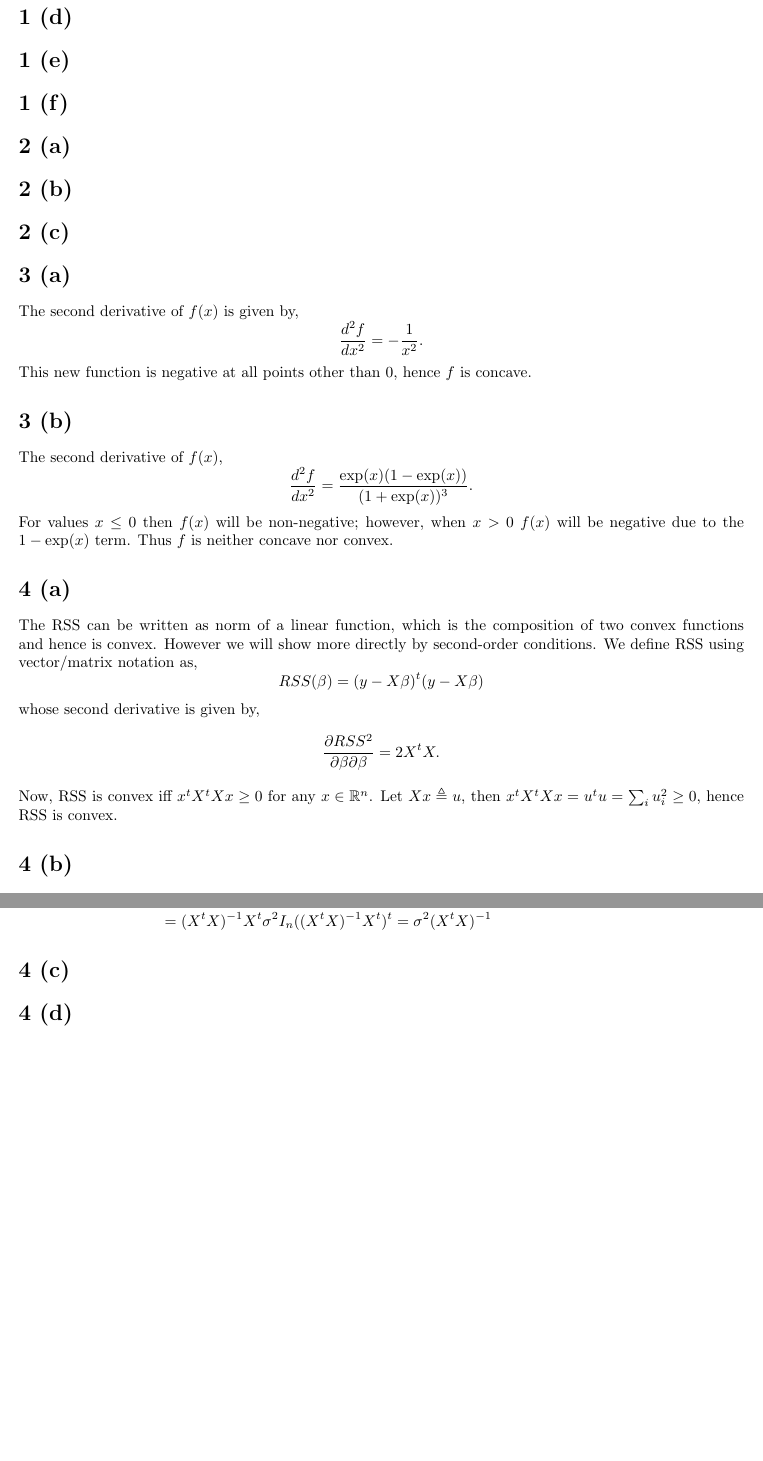
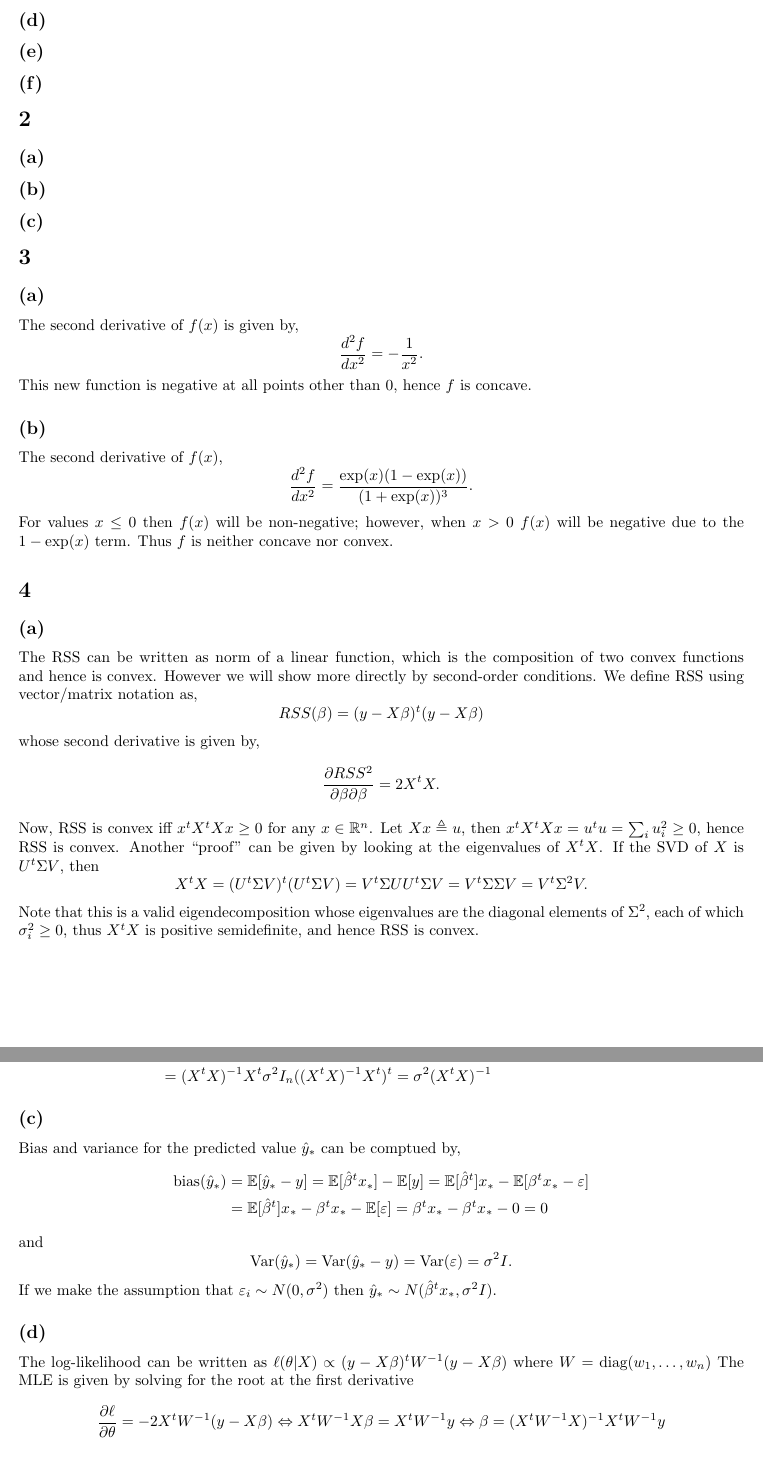
Before and after one commit to quattro/bdahw, a LaTeX problem sheet (hw1/hw1.tex): two parts of pages 2 and 3 of 3, joined at a grey line, cut so that both start at the same text, the shorter picture padded with empty space. Compiled offline with pdfLaTeX.

Commit message:
updated 4

```diff
--- a/hw1/hw1.tex
+++ b/hw1/hw1.tex
@@ -39,25 +40,28 @@ compute the Fisher Information as
     &= \frac{n}{p} + \frac{n}{1 - p} \\
     &= \frac{n}{p(1 - p)}.
 \end{align*}
-\section*{1 (c)}
-Asymptotically Normal with mean XX and var XX.
-\section*{1 (d)}
-\section*{1 (e)}
-\section*{1 (f)}
+\subsection*{(c)}
+The distribution of $\hat{p}$ is asymptotically Normal with mean $p$ and var $\frac{p(1 - p)}{n}$.
+\subsection*{(d)}
+\subsection*{(e)}
+\subsection*{(f)}
 
-\section*{2 (a)}
-\section*{2 (b)}
-\section*{2 (c)}
+\section{}
+\subsection*{(a)}
+\subsection*{(b)}
+\subsection*{(c)}
 
-\section*{3 (a)}
+\section{}
+\subsection*{(a)}
 The second derivative of $f(x)$ is given by, \[\frac{d^2 f}{d x^2} = -\frac{1}{x^2}.\] This new function
 is negative at all points other than 0, hence $f$ is concave.
-\section*{3 (b)}
+\subsection*{(b)}
 The second derivative of $f(x)$, \[\frac{d^2 f}{d x^2} = \frac{\exp(x)(1 - \exp(x))}{(1 +
 \exp(x))^3}.\] For values $x \leq 0$ then $f(x)$ will be non-negative; however, when $x > 0$
 $f(x)$ will be negative due to the $1 - \exp(x)$ term. Thus $f$ is neither concave nor convex.
 
-\section*{4 (a)}
+\section{}
+\subsection*{(a)}
 The RSS can be written as norm of a linear function, which is the composition of two convex
 functions and hence is convex. However we will show more directly by second-order conditions.
 We define RSS using vector/matrix notation as, \[RSS(\beta) = (y - X\beta)^t(y - X\beta)\] whose
@@ -66,8 +70,14 @@ second derivative is given by,
     \frac{\partial RSS^2}{\partial \beta \partial \beta} = 2X^t X.
 \end{align*}
 Now, RSS is convex iff $x^tX^tXx \geq 0$ for any $x \in \mathbb{R}^n$. Let $Xx \triangleq u$, then
-$x^tX^tXx = u^t u = \sum_i u_i^2 \geq 0,$ hence RSS is convex.
-\section*{4 (b)}
+$x^tX^tXx = u^t u = \sum_i u_i^2 \geq 0,$ hence RSS is convex. Another ``proof'' can be given by
+looking at the eigenvalues of $X^tX$. If the SVD of $X$ is $U^t\Sigma V$, then
+\[
+    X^tX = (U^t\Sigma V)^t (U^t\Sigma V) = V^t\Sigma U U^t\Sigma V = V^t \Sigma \Sigma V = V^t \Sigma^2 V.
+\] Note that this is a valid eigendecomposition whose eigenvalues are the diagonal elements of
+$\Sigma^2$, each of which $\sigma^2_i \geq 0$, thus $X^tX$ is positive semidefinite, and hence RSS is convex.
+
+\subsection*{(b)}
 All the expectations are conditional on $X$, however I've dropped them for notational simplicity.
 \begin{align*}
     \text{bias}(\hat{\beta}) &= \E[\hat{\beta} - \beta] = \E[(X^tX)^{-1}X^ty - \beta] = \E[(X^tX)^{-1}X^t(X\beta - \varepsilon)] - \beta \\
@@ -81,6 +91,18 @@ $\hat{\beta}$ as,
     & = (X^tX)^{-1}X^t \Var(\varepsilon) ((X^tX)^{-1}X^t)^t =  (X^tX)^{-1}X^t \E(\varepsilon \varepsilon^t) ((X^tX)^{-1}X^t)^t \\
     & = (X^tX)^{-1}X^t \sigma^2 I_n ((X^tX)^{-1}X^t)^t  = \sigma^2(X^tX)^{-1}
 \end{align*}
-\section*{4 (c)}
-\section*{4 (d)}
+\subsection*{(c)}
+Bias and variance for the predicted value $\hat{y}_*$ can be comptued by,
+\begin{align*}
+    \text{bias}(\hat{y}_*) &= \E[\hat{y}_* - y] = \E[\hat{\beta}^t x_*] - \E[y] = \E[\hat{\beta}^t]x_* - \E[\beta^t x_* - \varepsilon] \\
+    &= \E[\hat{\beta}^t]x_* - \beta^t x_* - \E[\varepsilon] = \beta^t x_* - \beta^t x_* - 0 = 0
+\end{align*} and
+\[\Var(\hat{y}_*) = \Var(\hat{y}_* - y) = \Var(\varepsilon) = \sigma^2 I.\]
+If we make the assumption that $\varepsilon_i \sim N(0, \sigma^2)$ then $\hat{y}_* \sim N(\hat{\beta}^t x_*, \sigma^2 I).$
 
+\subsection*{(d)}
+The log-likelihood can be written as $\ell(\theta | X) \propto (y - X\beta)^t W^{-1} (y - X\beta)$
+where $W = \text{diag}(w_1, \dotsc, w_n)$ The MLE is given by solving for the root at the first derivative
+\[
+    \frac{\partial \ell}{\partial \theta} = - 2 X^t W^{-1}(y - X\beta) \Leftrightarrow
+     X^tW^{-1}X\beta = X^t W^{-1}y \Leftrightarrow \beta = (X^t W^{-1} X)^{-1} X^t W^{-1} y
```
Also changed, not shown: hw1/hw1.tex (17 more changed lines).
